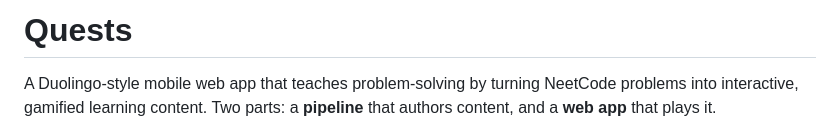
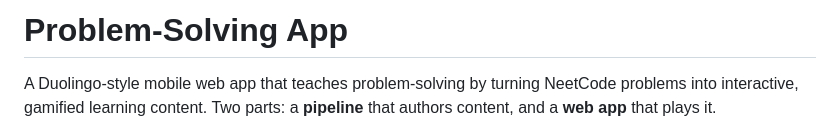
Before and after one commit to binariers/problem-solving-prototype, a Markdown page: CONTEXT.md, the part around the change. Drawn GitHub-style.

Commit message:
rename to problem-solving-prototype

```diff
--- a/CONTEXT.md
+++ b/CONTEXT.md
@@ -1,4 +1,4 @@
-# Quests
+# Problem-Solving App
 
 A Duolingo-style mobile web app that teaches problem-solving by turning NeetCode problems into interactive, gamified learning content. Two parts: a **pipeline** that authors content, and a **web app** that plays it.
 
```
Also changed, not shown: prompt/v2.md (+1 -1 lines).
